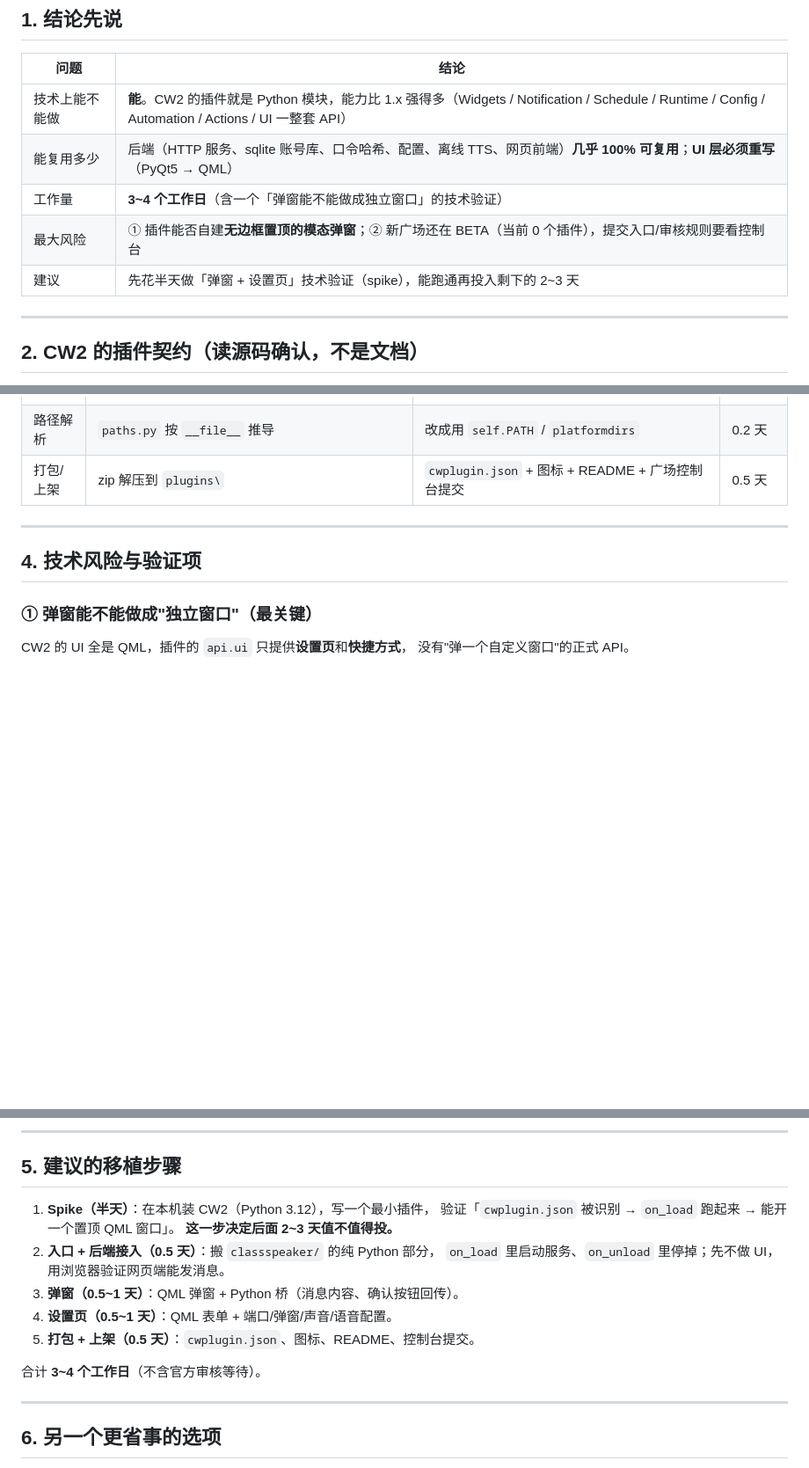
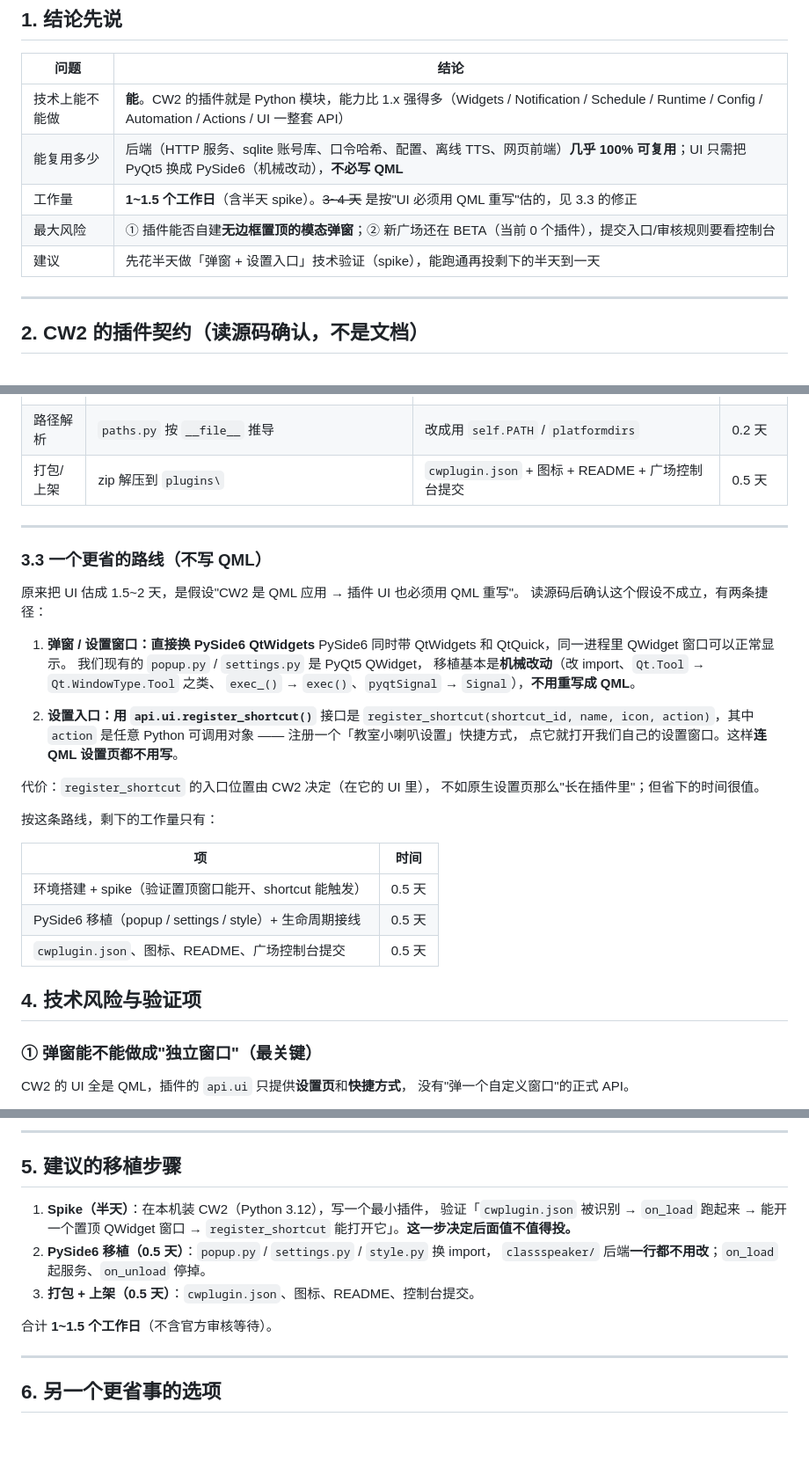
Before and after one commit to MC-HUAIHUAI/ClassSpeaker, a Markdown page: docs/cw2-port-study.md, 3 parts joined by grey strips. Shown at 88% size. GitHub-like rendering; blank space fills up the shorter version.

Commit message:
docs: 修正 CW2 移植估算 3~4 天 -> 1~1.5 天
原估算基于一个错误假设（"CW2 是 QML 应用，插件 UI 也必须用 QML 重写"）。
读源码后确认：

* PySide6 同时带 QtWidgets 与 QtQuick，QWidget 顶层窗口在 CW2 进程里可以正常显示
  -> 现有 popup.py / settings.py / style.py 是机械移植（改 import 与枚举名），
     不用重写成 QML
* api.ui.register_shortcut(shortcut_id, name, icon, action) 的 action 可以是任意
  Python 可调用对象 -> 注册一个「教室小喇叭设置」入口直接打开自己的窗口，
  连 QML 设置页都不用写（api.ui 另外只有 register_settings_page，没有弹窗 API）

新增 3.3 节记录这条更省的路线，更新第 1 节的结论表与第 5 节的步骤。

```diff
--- a/docs/cw2-port-study.md
+++ b/docs/cw2-port-study.md
@@ -11,10 +11,10 @@
 | 问题 | 结论 |
 |---|---|
 | 技术上能不能做 | **能**。CW2 的插件就是 Python 模块，能力比 1.x 强得多（Widgets / Notification / Schedule / Runtime / Config / Automation / Actions / UI 一整套 API） |
-| 能复用多少 | 后端（HTTP 服务、sqlite 账号库、口令哈希、配置、离线 TTS、网页前端）**几乎 100% 可复用**；**UI 层必须重写**（PyQt5 → QML） |
-| 工作量 | **3~4 个工作日**（含一个「弹窗能不能做成独立窗口」的技术验证） |
+| 能复用多少 | 后端（HTTP 服务、sqlite 账号库、口令哈希、配置、离线 TTS、网页前端）**几乎 100% 可复用**；UI 只需把 PyQt5 换成 PySide6（机械改动），**不必写 QML** |
+| 工作量 | **1~1.5 个工作日**（含半天 spike）。~~3~4 天~~ 是按"UI 必须用 QML 重写"估的，见 3.3 的修正 |
 | 最大风险 | ① 插件能否自建**无边框置顶的模态弹窗**；② 新广场还在 BETA（当前 0 个插件），提交入口/审核规则要看控制台 |
-| 建议 | 先花半天做「弹窗 + 设置页」技术验证（spike），能跑通再投入剩下的 2~3 天 |
+| 建议 | 先花半天做「弹窗 + 设置入口」技术验证（spike），能跑通再投剩下的半天到一天 |
 
 ---
 
@@ -126,6 +126,33 @@ Plugin_class = Plugin         # 加载器取 module.Plugin
 
 ---
 
+### 3.3 一个更省的路线（不写 QML）
+
+原来把 UI 估成 1.5~2 天，是假设"CW2 是 QML 应用 → 插件 UI 也必须用 QML 重写"。
+读源码后确认这个假设不成立，有两条捷径：
+
+1. **弹窗 / 设置窗口：直接换 PySide6 QtWidgets**
+   PySide6 同时带 QtWidgets 和 QtQuick，同一进程里 QWidget 窗口可以正常显示。
+   我们现有的 `popup.py` / `settings.py` 是 PyQt5 QWidget，
+   移植基本是**机械改动**（改 import、`Qt.Tool` → `Qt.WindowType.Tool` 之类、
+   `exec_()` → `exec()`、`pyqtSignal` → `Signal`），**不用重写成 QML**。
+
+2. **设置入口：用 `api.ui.register_shortcut()`**
+   接口是 `register_shortcut(shortcut_id, name, icon, action)`，其中 `action`
+   是任意 Python 可调用对象 —— 注册一个「教室小喇叭设置」快捷方式，
+   点它就打开我们自己的设置窗口。这样**连 QML 设置页都不用写**。
+
+代价：`register_shortcut` 的入口位置由 CW2 决定（在它的 UI 里），
+不如原生设置页那么"长在插件里"；但省下的时间很值。
+
+按这条路线，剩下的工作量只有：
+
+| 项 | 时间 |
+|---|---|
+| 环境搭建 + spike（验证置顶窗口能开、shortcut 能触发） | 0.5 天 |
+| PySide6 移植（popup / settings / style）+ 生命周期接线 | 0.5 天 |
+| `cwplugin.json`、图标、README、广场控制台提交 | 0.5 天 |
+
 ## 4. 技术风险与验证项
 
 ### ① 弹窗能不能做成"独立窗口"（最关键）
@@ -158,15 +185,13 @@ CW2 的 UI 全是 QML，插件的 `api.ui` 只提供**设置页**和**快捷方
 ## 5. 建议的移植步骤
 
 1. **Spike（半天）**：在本机装 CW2（Python 3.12），写一个最小插件，
-   验证「`cwplugin.json` 被识别 → `on_load` 跑起来 → 能开一个置顶 QML 窗口」。
-   **这一步决定后面 2~3 天值不值得投。**
-2. **入口 + 后端接入（0.5 天）**：搬 `classspeaker/` 的纯 Python 部分，
-   `on_load` 里启动服务、`on_unload` 里停掉；先不做 UI，用浏览器验证网页端能发消息。
-3. **弹窗（0.5~1 天）**：QML 弹窗 + Python 桥（消息内容、确认按钮回传）。
-4. **设置页（0.5~1 天）**：QML 表单 + 端口/弹窗/声音/语音配置。
-5. **打包 + 上架（0.5 天）**：`cwplugin.json`、图标、README、控制台提交。
+   验证「`cwplugin.json` 被识别 → `on_load` 跑起来 → 能开一个置顶 QWidget 窗口
+   → `register_shortcut` 能打开它」。**这一步决定后面值不值得投。**
+2. **PySide6 移植（0.5 天）**：`popup.py` / `settings.py` / `style.py` 换 import，
+   `classspeaker/` 后端**一行都不用改**；`on_load` 起服务、`on_unload` 停掉。
+3. **打包 + 上架（0.5 天）**：`cwplugin.json`、图标、README、控制台提交。
 
-合计 **3~4 个工作日**（不含官方审核等待）。
+合计 **1~1.5 个工作日**（不含官方审核等待）。
 
 ---
 
```
